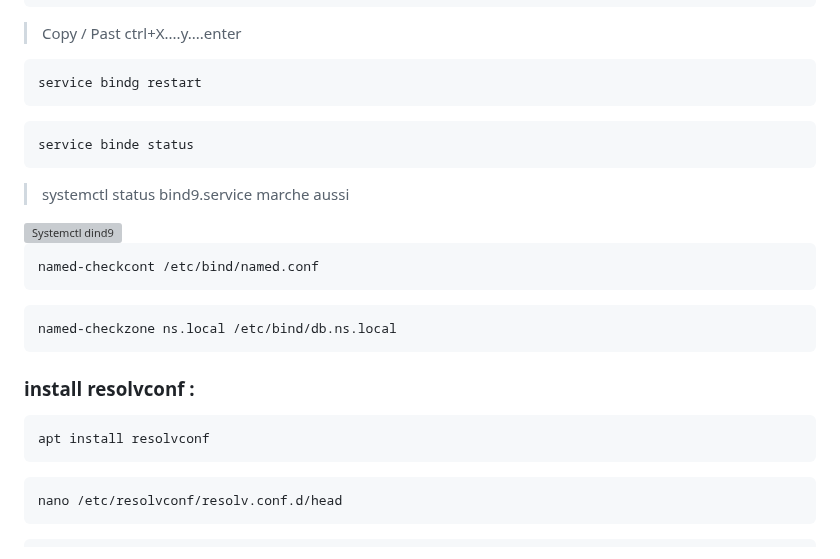
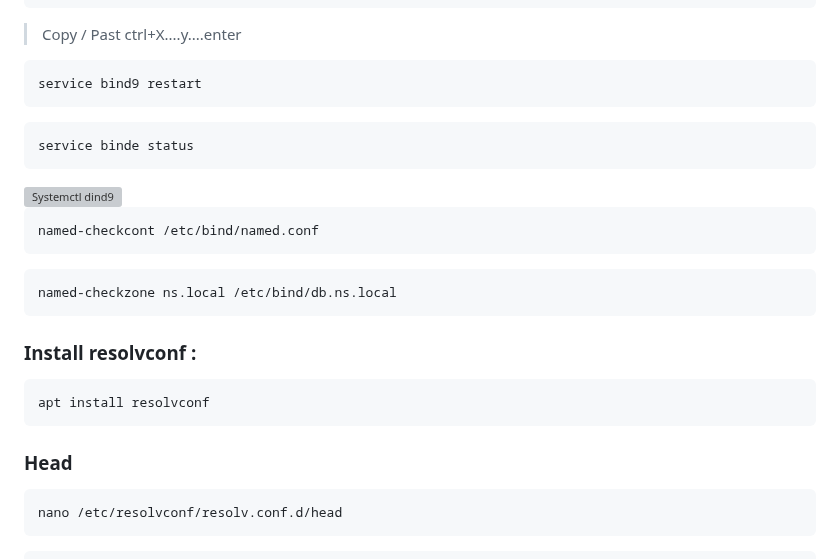
Before and after one commit to Plangloi/420-AJ5-RO_DE-PLOIEMENT-DES-SERVICES-WEB-Linux, a Markdown page: Projet/2-Configuration_Bind9_6-7.md, the part around one of its changes. Drawn GitHub-style; grey boxes are pictures that could not be loaded.

````diff
--- a/Projet/2-Configuration_Bind9_6-7.md
+++ b/Projet/2-Configuration_Bind9_6-7.md
@@ -58,12 +58,11 @@ smtp    IN      A       192.168.2.10
 
 
 ```bash
-service bindg restart
+service bind9 restart
 ```
 ```bash
 service binde status
 ```
-> systemctl status bind9.service marche aussi
 </br>
 
 <img width="800" alt="Systemctl dind9" src="https://github.com/Plangloi/420-AJ5-RO_DE-PLOIEMENT-DES-SERVICES-WEB-Linux/assets/48372629/9a2f64ea-663d-471d-806b-bea1724299f7](https://github.com/Plangloi/420-AJ5-RO_DE-PLOIEMENT-DES-SERVICES-WEB-Linux/blob/main/Projet/Photos/Systemctl%20dind9.png">
@@ -81,7 +80,7 @@ named-checkzone ns.local /etc/bind/db.ns.local
 
 
 
-### install resolvconf :
+### Install resolvconf :
 
 ```bash
 apt install resolvconf
@@ -89,6 +88,7 @@ apt install resolvconf
 </br>
 
 
+### Head
 
 ```bash
 nano /etc/resolvconf/resolv.conf.d/head
````
Also changed, not shown: other parts of Projet/2-Configuration_Bind9_6-7.md (+4 -2 lines).
